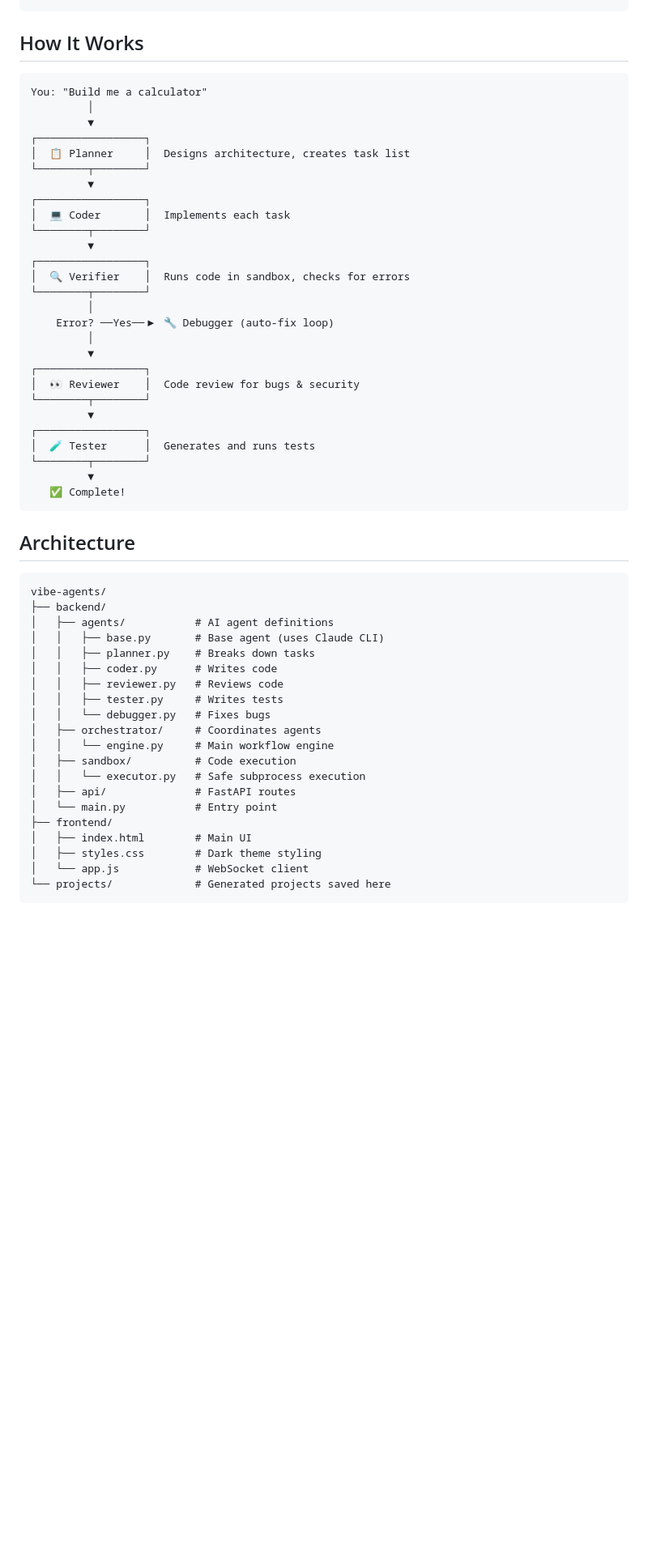
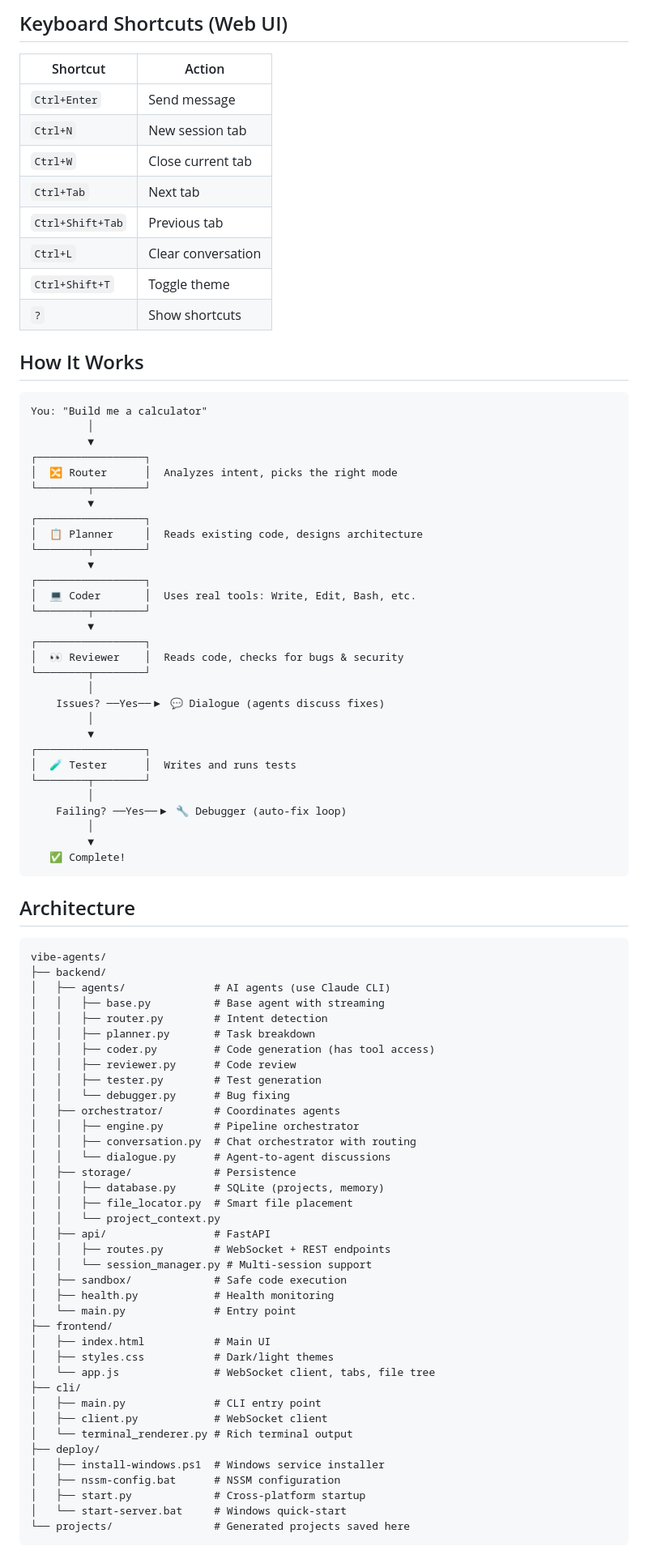
Before and after one commit to liamavtal/vibe-agents, a Markdown page: README.md, the part around one of its changes. Shown at 81% size. Rendered like a GitHub page; blank space fills up the shorter version.

````diff
--- a/README.md
+++ b/README.md
@@ -32,4 +88,17 @@ open http://localhost:8000
 ```
+
+## Keyboard Shortcuts (Web UI)
+
+| Shortcut | Action |
+|----------|--------|
+| `Ctrl+Enter` | Send message |
+| `Ctrl+N` | New session tab |
+| `Ctrl+W` | Close current tab |
+| `Ctrl+Tab` | Next tab |
+| `Ctrl+Shift+Tab` | Previous tab |
+| `Ctrl+L` | Clear conversation |
+| `Ctrl+Shift+T` | Toggle theme |
+| `?` | Show shortcuts |
 
 ## How It Works
 
@@ -38,27 +107,30 @@ You: "Build me a calculator"
          │
          ▼
 ┌─────────────────┐
-│  📋 Planner     │  Designs architecture, creates task list
+│  🔀 Router      │  Analyzes intent, picks the right mode
 └────────┬────────┘
          ▼
 ┌─────────────────┐
-│  💻 Coder       │  Implements each task
+│  📋 Planner     │  Reads existing code, designs architecture
 └────────┬────────┘
          ▼
 ┌─────────────────┐
-│  🔍 Verifier    │  Runs code in sandbox, checks for errors
+│  💻 Coder       │  Uses real tools: Write, Edit, Bash, etc.
+└────────┬────────┘
+         ▼
+┌─────────────────┐
+│  👀 Reviewer    │  Reads code, checks for bugs & security
 └────────┬────────┘
          │
-    Error? ──Yes──▶ 🔧 Debugger (auto-fix loop)
+    Issues? ──Yes──▶ 💬 Dialogue (agents discuss fixes)
          │
          ▼
 ┌─────────────────┐
-│  👀 Reviewer    │  Code review for bugs & security
+│  🧪 Tester      │  Writes and runs tests
 └────────┬────────┘
-         ▼
-┌─────────────────┐
-│  🧪 Tester      │  Generates and runs tests
-└────────┬────────┘
+         │
+    Failing? ──Yes──▶ 🔧 Debugger (auto-fix loop)
+         │
          ▼
    ✅ Complete!
 ```
@@ -68,23 +140,41 @@ You: "Build me a calculator"
 ```
 vibe-agents/
 ├── backend/
-│   ├── agents/           # AI agent definitions
-│   │   ├── base.py       # Base agent (uses Claude CLI)
-│   │   ├── planner.py    # Breaks down tasks
-│   │   ├── coder.py      # Writes code
-│   │   ├── reviewer.py   # Reviews code
-│   │   ├── tester.py     # Writes tests
-│   │   └── debugger.py   # Fixes bugs
-│   ├── orchestrator/     # Coordinates agents
-│   │   └── engine.py     # Main workflow engine
-│   ├── sandbox/          # Code execution
-│   │   └── executor.py   # Safe subprocess execution
-│   ├── api/              # FastAPI routes
-│   └── main.py           # Entry point
+│   ├── agents/              # AI agents (use Claude CLI)
+│   │   ├── base.py          # Base agent with streaming
+│   │   ├── router.py        # Intent detection
+│   │   ├── planner.py       # Task breakdown
+│   │   ├── coder.py         # Code generation (has tool access)
+│   │   ├── reviewer.py      # Code review
+│   │   ├── tester.py        # Test generation
+│   │   └── debugger.py      # Bug fixing
+│   ├── orchestrator/        # Coordinates agents
+│   │   ├── engine.py        # Pipeline orchestrator
+│   │   ├── conversation.py  # Chat orchestrator with routing
+│   │   └── dialogue.py      # Agent-to-agent discussions
+│   ├── storage/             # Persistence
+│   │   ├── database.py      # SQLite (projects, memory)
+│   │   ├── file_locator.py  # Smart file placement
+│   │   └── project_context.py
+│   ├── api/                 # FastAPI
+│   │   ├── routes.py        # WebSocket + REST endpoints
+│   │   └── session_manager.py # Multi-session support
+│   ├── sandbox/             # Safe code execution
+│   ├── health.py            # Health monitoring
+│   └── main.py              # Entry point
 ├── frontend/
-│   ├── index.html        # Main UI
-│   ├── styles.css        # Dark theme styling
-│   └── app.js            # WebSocket client
-└── projects/             # Generated projects saved here
+│   ├── index.html           # Main UI
+│   ├── styles.css           # Dark/light themes
+│   └── app.js               # WebSocket client, tabs, file tree
+├── cli/
+│   ├── main.py              # CLI entry point
+│   ├── client.py            # WebSocket client
+│   └── terminal_renderer.py # Rich terminal output
+├── deploy/
+│   ├── install-windows.ps1  # Windows service installer
+│   ├── nssm-config.bat      # NSSM configuration
+│   ├── start.py             # Cross-platform startup
+│   └── start-server.bat     # Windows quick-start
+└── projects/                # Generated projects saved here
 ```
 
````
Also changed, not shown: other parts of README.md (+110 -45 lines).
